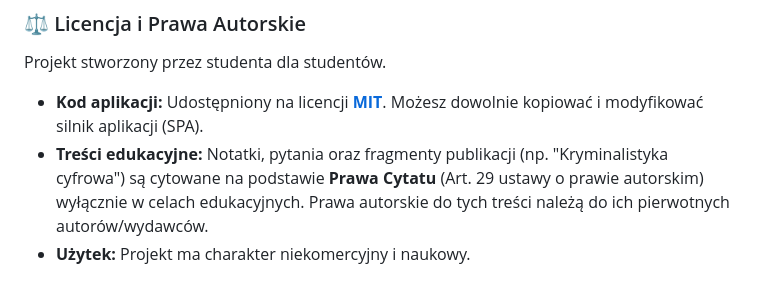
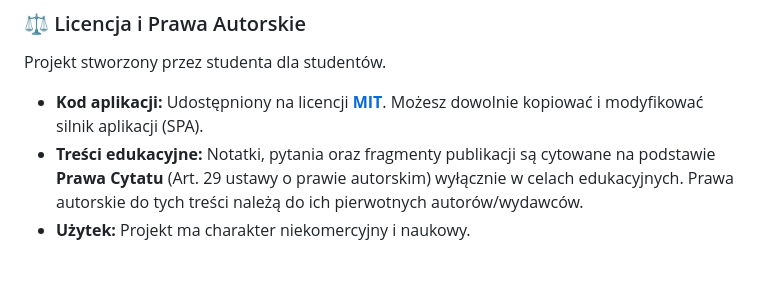
Before and after one commit to s29097-pj/pjatk-exam-master, a Markdown page: README.md, the part around the change. GitHub-like rendering.

```diff
--- a/README.md
+++ b/README.md
@@ -37,5 +37,5 @@ Zastrzegam: nie robię poprawek na życzenie (to nie helpdesk), ale jak znajdzie
 Projekt stworzony przez studenta dla studentów.
 
 * **Kod aplikacji:** Udostępniony na licencji **[MIT](LICENSE)**. Możesz dowolnie kopiować i modyfikować silnik aplikacji (SPA).
-* **Treści edukacyjne:** Notatki, pytania oraz fragmenty publikacji (np. "Kryminalistyka cyfrowa") są cytowane na podstawie **Prawa Cytatu** (Art. 29 ustawy o prawie autorskim) wyłącznie w celach edukacyjnych. Prawa autorskie do tych treści należą do ich pierwotnych autorów/wydawców.
+* **Treści edukacyjne:** Notatki, pytania oraz fragmenty publikacji są cytowane na podstawie **Prawa Cytatu** (Art. 29 ustawy o prawie autorskim) wyłącznie w celach edukacyjnych. Prawa autorskie do tych treści należą do ich pierwotnych autorów/wydawców.
 * **Użytek:** Projekt ma charakter niekomercyjny i naukowy.
```
